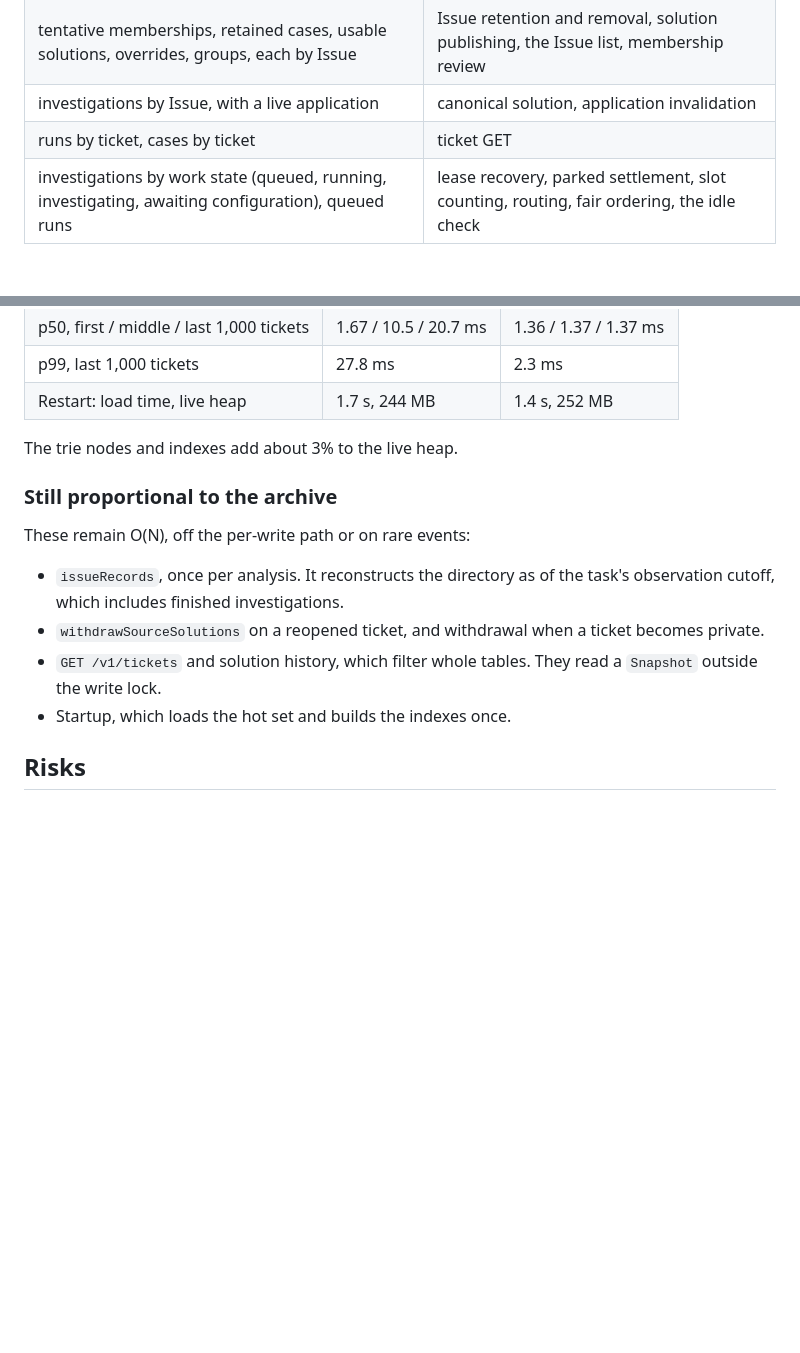
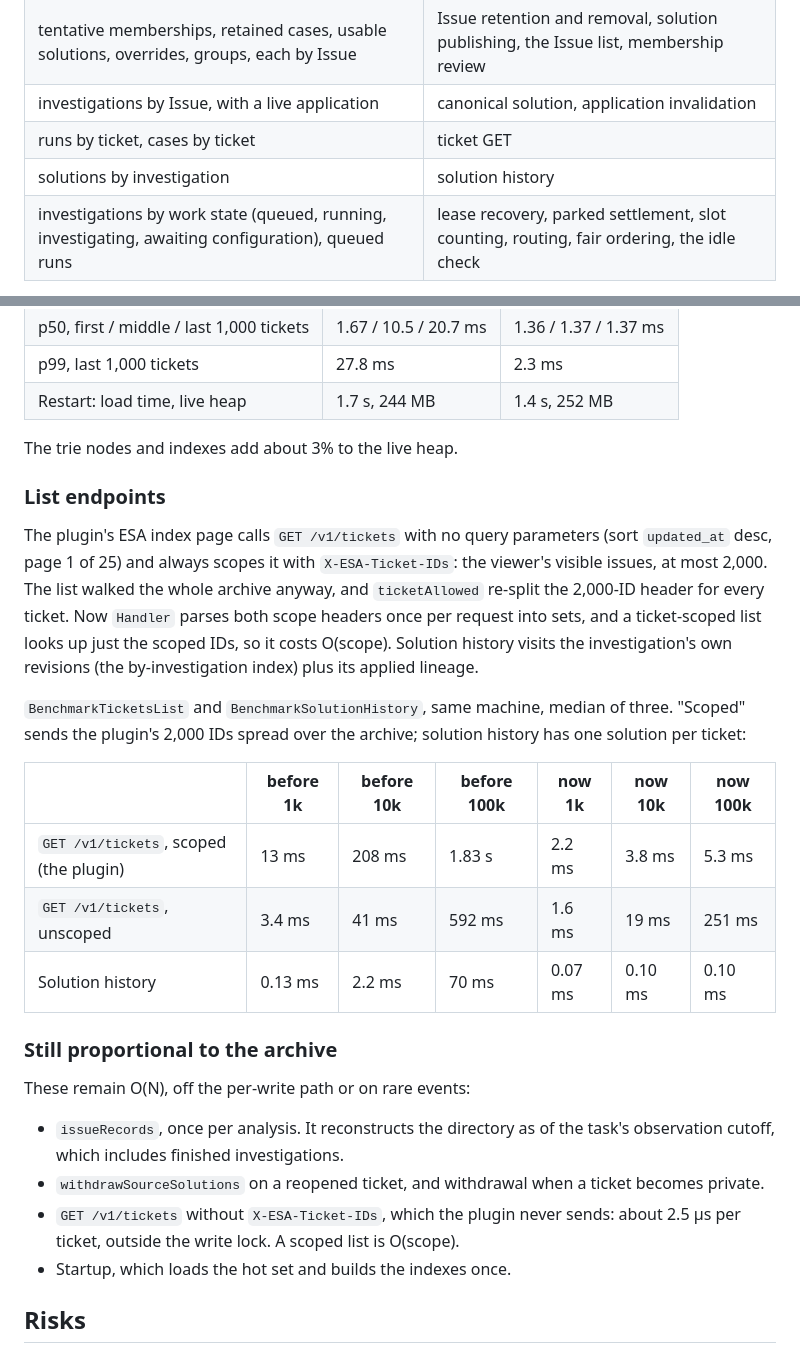
Before and after one commit to SDUzbh/esa, a Markdown page: docs/STORAGE_DESIGN.md, 2 parts joined by grey strips. Drawn GitHub-style; blank space fills up the shorter version.

Commit message:
Document the list-endpoint fixes and their results
Co-Authored-By: Claude Opus 5.5 <noreply@anthropic.com>

```diff
--- a/docs/STORAGE_DESIGN.md
+++ b/docs/STORAGE_DESIGN.md
@@ -366,6 +366,7 @@ Each State map is a `Table[V]` (`internal/esa/table.go`), a persistent hash arra
 | tentative memberships, retained cases, usable solutions, overrides, groups, each by Issue | Issue retention and removal, solution publishing, the Issue list, membership review |
 | investigations by Issue, with a live application | canonical solution, application invalidation |
 | runs by ticket, cases by ticket | ticket GET |
+| solutions by investigation | solution history |
 | investigations by work state (queued, running, investigating, awaiting configuration), queued runs | lease recovery, parked settlement, slot counting, routing, fair ordering, the idle check |
 
 Each index records the table version it was built from. A lookup adds the keys that changed since then (`diffTable`, O(changes)) and filters by current values, so it stays exact in the middle of an `Update`. After each commit the store advances every index by the changes. A State without indexes (decoded, or a test literal) falls back to a scan.
@@ -410,13 +411,25 @@ Real archive, all 19,869 Kafka issues through `parseJira` and `Receive` into Pos
 
 The trie nodes and indexes add about 3% to the live heap.
 
+### List endpoints
+
+The plugin's ESA index page calls `GET /v1/tickets` with no query parameters (sort `updated_at` desc, page 1 of 25) and always scopes it with `X-ESA-Ticket-IDs`: the viewer's visible issues, at most 2,000. The list walked the whole archive anyway, and `ticketAllowed` re-split the 2,000-ID header for every ticket. Now `Handler` parses both scope headers once per request into sets, and a ticket-scoped list looks up just the scoped IDs, so it costs O(scope). Solution history visits the investigation's own revisions (the by-investigation index) plus its applied lineage.
+
+`BenchmarkTicketsList` and `BenchmarkSolutionHistory`, same machine, median of three. "Scoped" sends the plugin's 2,000 IDs spread over the archive; solution history has one solution per ticket:
+
+| | before 1k | before 10k | before 100k | now 1k | now 10k | now 100k |
+|---|---|---|---|---|---|---|
+| `GET /v1/tickets`, scoped (the plugin) | 13 ms | 208 ms | 1.83 s | 2.2 ms | 3.8 ms | 5.3 ms |
+| `GET /v1/tickets`, unscoped | 3.4 ms | 41 ms | 592 ms | 1.6 ms | 19 ms | 251 ms |
+| Solution history | 0.13 ms | 2.2 ms | 70 ms | 0.07 ms | 0.10 ms | 0.10 ms |
+
 ### Still proportional to the archive
 
 These remain O(N), off the per-write path or on rare events:
 
 - `issueRecords`, once per analysis. It reconstructs the directory as of the task's observation cutoff, which includes finished investigations.
 - `withdrawSourceSolutions` on a reopened ticket, and withdrawal when a ticket becomes private.
-- `GET /v1/tickets` and solution history, which filter whole tables. They read a `Snapshot` outside the write lock.
+- `GET /v1/tickets` without `X-ESA-Ticket-IDs`, which the plugin never sends: about 2.5 µs per ticket, outside the write lock. A scoped list is O(scope).
 - Startup, which loads the hot set and builds the indexes once.
 
 ## Risks
```
